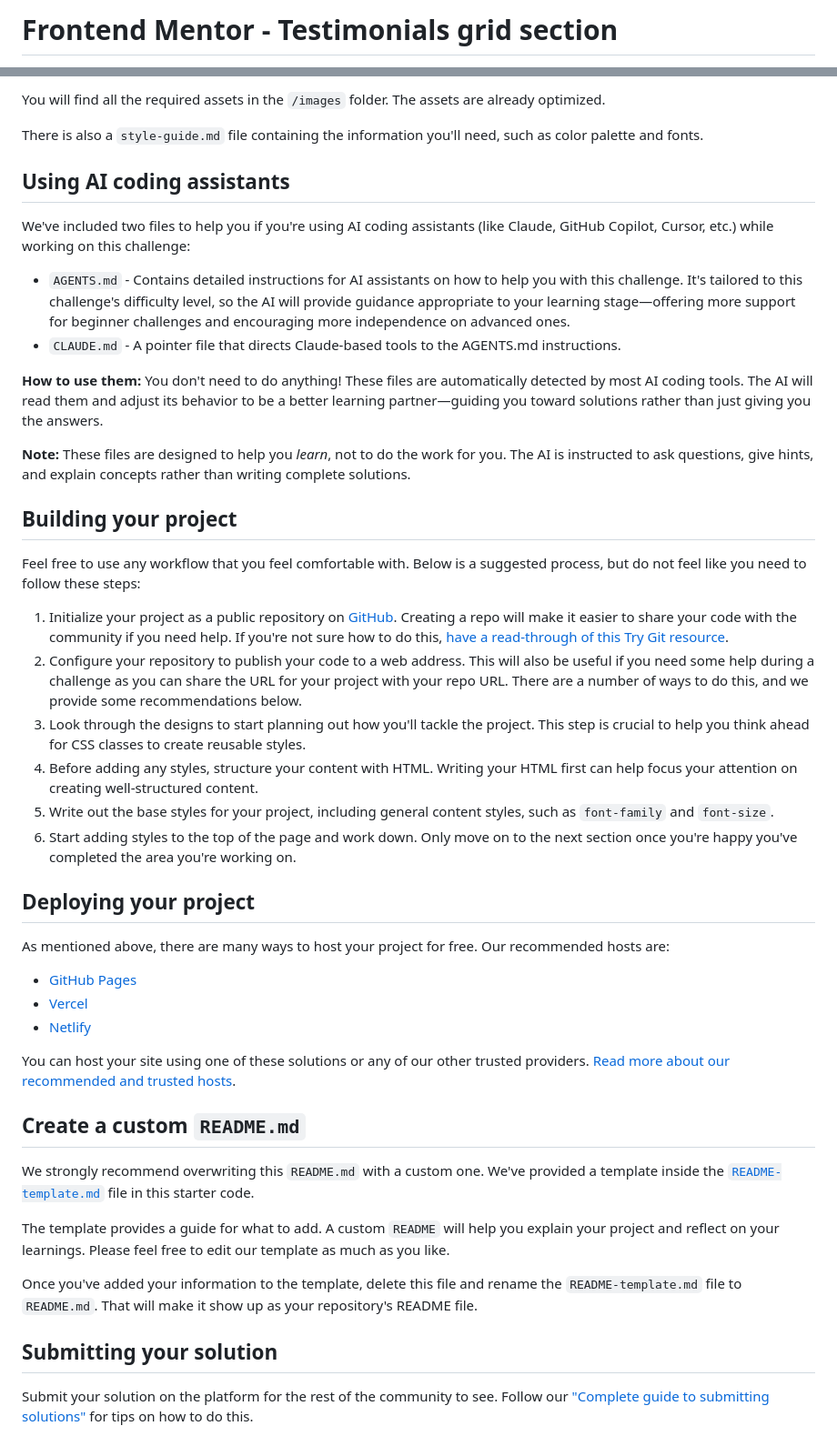
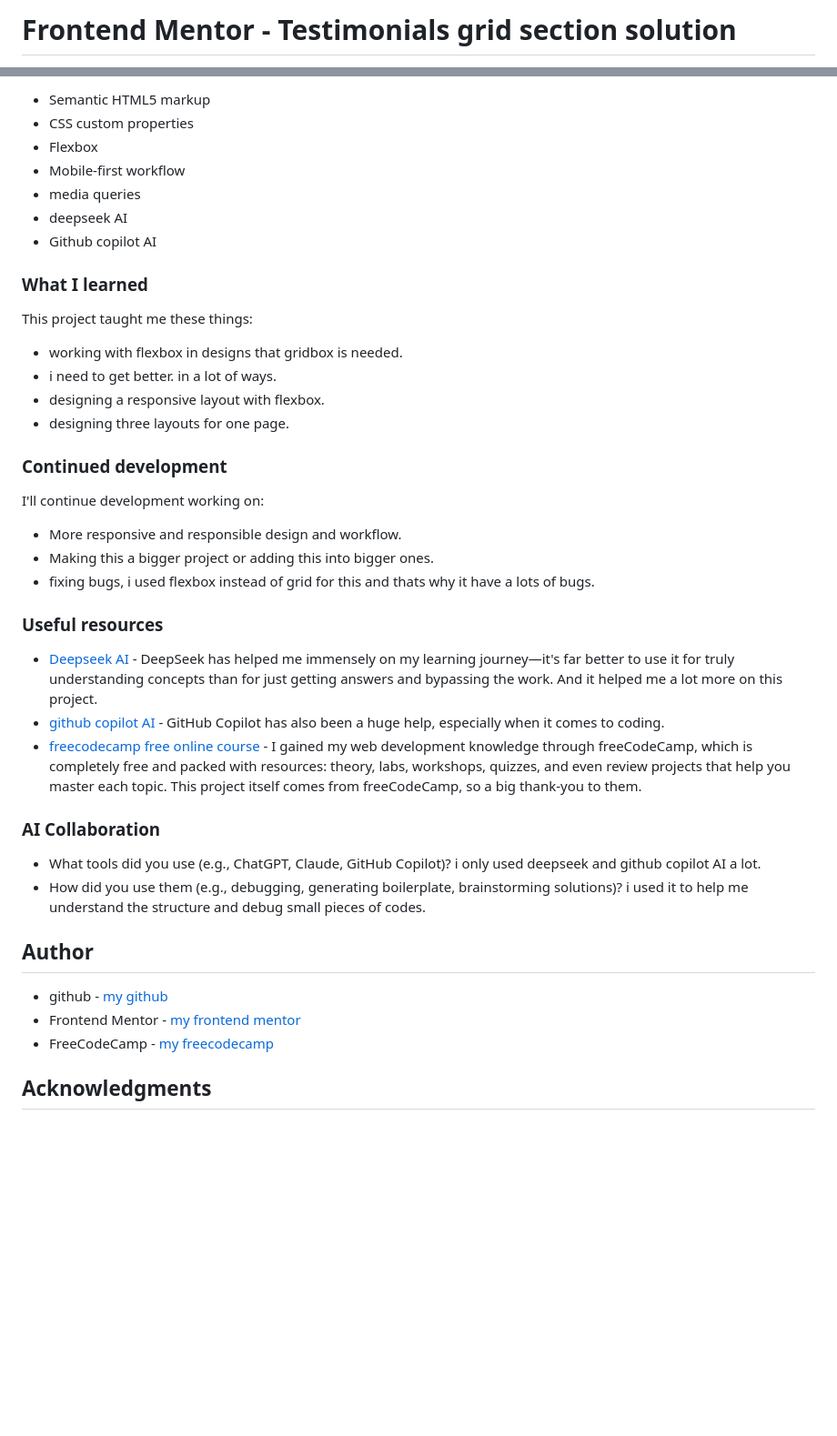
Before and after one commit to arshiya-sr/frontend-mentor-Testimonials-grid-section-Project, a Markdown page: README.md, 2 parts joined by grey strips. Shown at 91% size. Rendered like a GitHub page; blank space fills up the shorter version.

Commit message:
Adding a proper README (for real this time)
everything about this project is written down there.

```diff
--- a/README.md
+++ b/README.md
@@ -1,2 +1,2 @@
-# Frontend Mentor - Testimonials grid section
+# Frontend Mentor - Testimonials grid section solution
 
@@ -34,49 +42,44 @@ If you would like the Figma design file to gain experience using professional to
 
-You will find all the required assets in the `/images` folder. The assets are already optimized.
+- Semantic HTML5 markup
+- CSS custom properties
+- Flexbox
+- Mobile-first workflow
+- media queries
+- deepseek AI
+- Github copilot AI
 
-There is also a `style-guide.md` file containing the information you'll need, such as color palette and fonts.
+### What I learned
 
-## Using AI coding assistants
+This project taught me these things:
+- working with flexbox in designs that gridbox is needed.
+- i need to get better. in a lot of ways.
+- designing a responsive layout with flexbox.
+- designing three layouts for one page.
 
-We've included two files to help you if you're using AI coding assistants (like Claude, GitHub Copilot, Cursor, etc.) while working on this challenge:
+### Continued development
 
-- `AGENTS.md` - Contains detailed instructions for AI assistants on how to help you with this challenge. It's tailored to this challenge's difficulty level, so the AI will provide guidance appropriate to your learning stage—offering more support for beginner challenges and encouraging more independence on advanced ones.
-- `CLAUDE.md` - A pointer file that directs Claude-based tools to the AGENTS.md instructions.
+I'll continue development working on:
 
-**How to use them:** You don't need to do anything! These files are automatically detected by most AI coding tools. The AI will read them and adjust its behavior to be a better learning partner—guiding you toward solutions rather than just giving you the answers.
+- More responsive and responsible design and workflow.
+- Making this a bigger project or adding this into bigger ones.
+- fixing bugs, i used flexbox instead of grid for this and thats why it have a lots of bugs.
 
-**Note:** These files are designed to help you *learn*, not to do the work for you. The AI is instructed to ask questions, give hints, and explain concepts rather than writing complete solutions.
+### Useful resources
 
-## Building your project
+- [Deepseek AI](https://www.deepseek.com) - DeepSeek has helped me immensely on my learning journey—it's far better to use it for truly understanding concepts than for just getting answers and bypassing the work. And it helped me a lot more on this project.
+- [github copilot AI](https://github.com/copilot) - GitHub Copilot has also been a huge help, especially when it comes to coding.
+- [freecodecamp free online course](https://www.freecodecamp.org) - I gained my web development knowledge through freeCodeCamp, which is completely free and packed with resources: theory, labs, workshops, quizzes, and even review projects that help you master each topic. This project itself comes from freeCodeCamp, so a big thank-you to them.
 
-Feel free to use any workflow that you feel comfortable with. Below is a suggested process, but do not feel like you need to follow these steps:
+### AI Collaboration
 
-1. Initialize your project as a public repository on [GitHub](https://github.com/). Creating a repo will make it easier to share your code with the community if you need help. If you're not sure how to do this, [have a read-through of this Try Git resource](https://try.github.io/).
-2. Configure your repository to publish your code to a web address. This will also be useful if you need some help during a challenge as you can share the URL for your project with your repo URL. There are a number of ways to do this, and we provide some recommendations below.
-3. Look through the designs to start planning out how you'll tackle the project. This step is crucial to help you think ahead for CSS classes to create reusable styles.
-4. Before adding any styles, structure your content with HTML. Writing your HTML first can help focus your attention on creating well-structured content.
-5. Write out the base styles for your project, including general content styles, such as `font-family` and `font-size`.
-6. Start adding styles to the top of the page and work down. Only move on to the next section once you're happy you've completed the area you're working on.
+- What tools did you use (e.g., ChatGPT, Claude, GitHub Copilot)? i only used deepseek and github copilot AI a lot.
+- How did you use them (e.g., debugging, generating boilerplate, brainstorming solutions)? i used it to help me understand the structure and debug small pieces of codes.
 
-## Deploying your project
+## Author
 
-As mentioned above, there are many ways to host your project for free. Our recommended hosts are:
+- github - [my github](https://github.com/arshiya-sr)
+- Frontend Mentor - [my frontend mentor](https://www.frontendmentor.io/profile/arshiya-sr)
+- FreeCodeCamp - [my freecodecamp](https://www.freecodecamp.org/arshiya_sr)
 
-- [GitHub Pages](https://pages.github.com/)
-- [Vercel](https://vercel.com/)
-- [Netlify](https://www.netlify.com/)
+## Acknowledgments
 
-You can host your site using one of these solutions or any of our other trusted providers. [Read more about our recommended and trusted hosts](https://www.frontendmentor.io/guides/hosting-your-solution).
-
-## Create a custom `README.md`
-
-We strongly recommend overwriting this `README.md` with a custom one. We've provided a template inside the [`README-template.md`](./README-template.md) file in this starter code.
-
-The template provides a guide for what to add. A custom `README` will help you explain your project and reflect on your learnings. Please feel free to edit our template as much as you like.
-
-Once you've added your information to the template, delete this file and rename the `README-template.md` file to `README.md`. That will make it show up as your repository's README file.
-
-## Submitting your solution
-
-Submit your solution on the platform for the rest of the community to see. Follow our ["Complete guide to submitting solutions"](https://www.frontendmentor.io/guides/how-to-submit-solutions) for tips on how to do this.
-
```
Also changed, not shown: other parts of README.md (+28 -40 lines).
